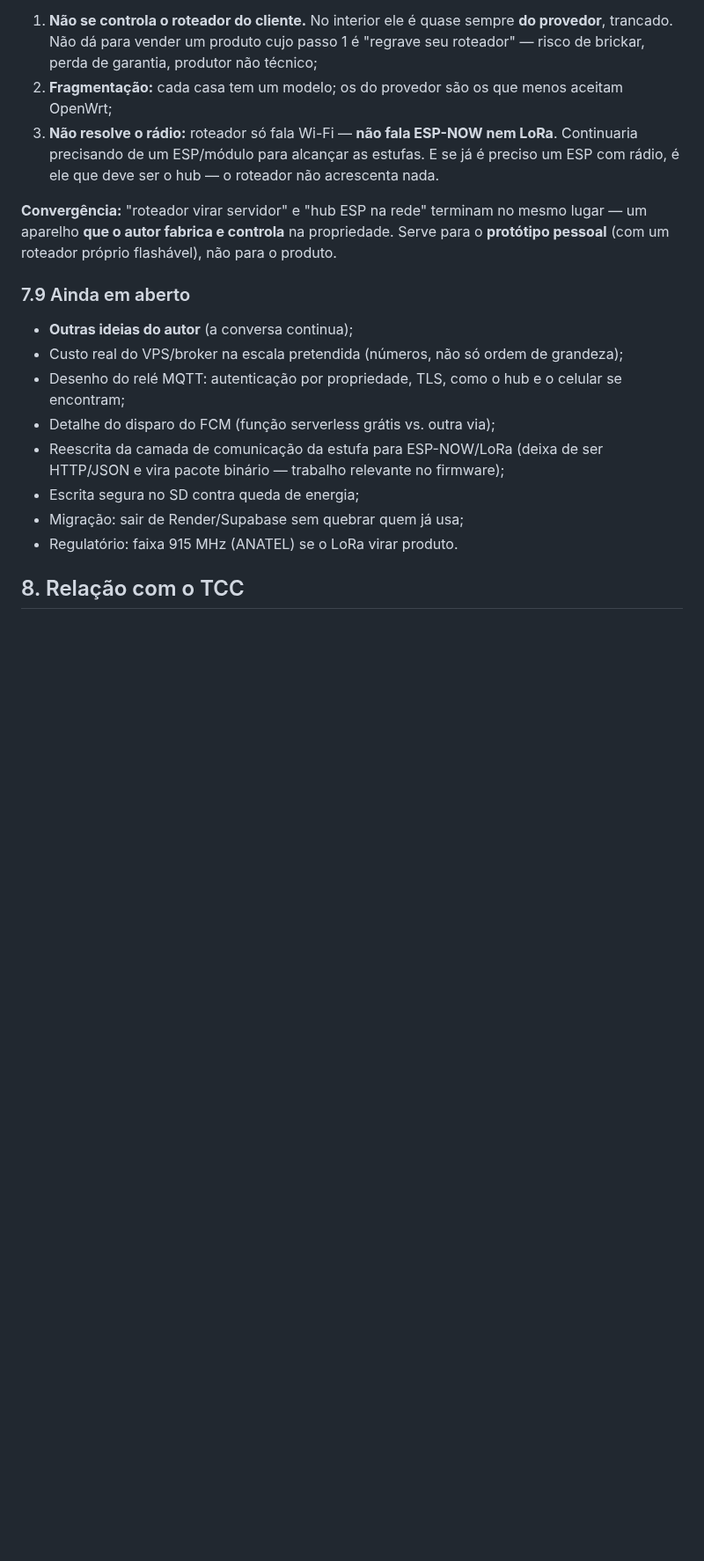
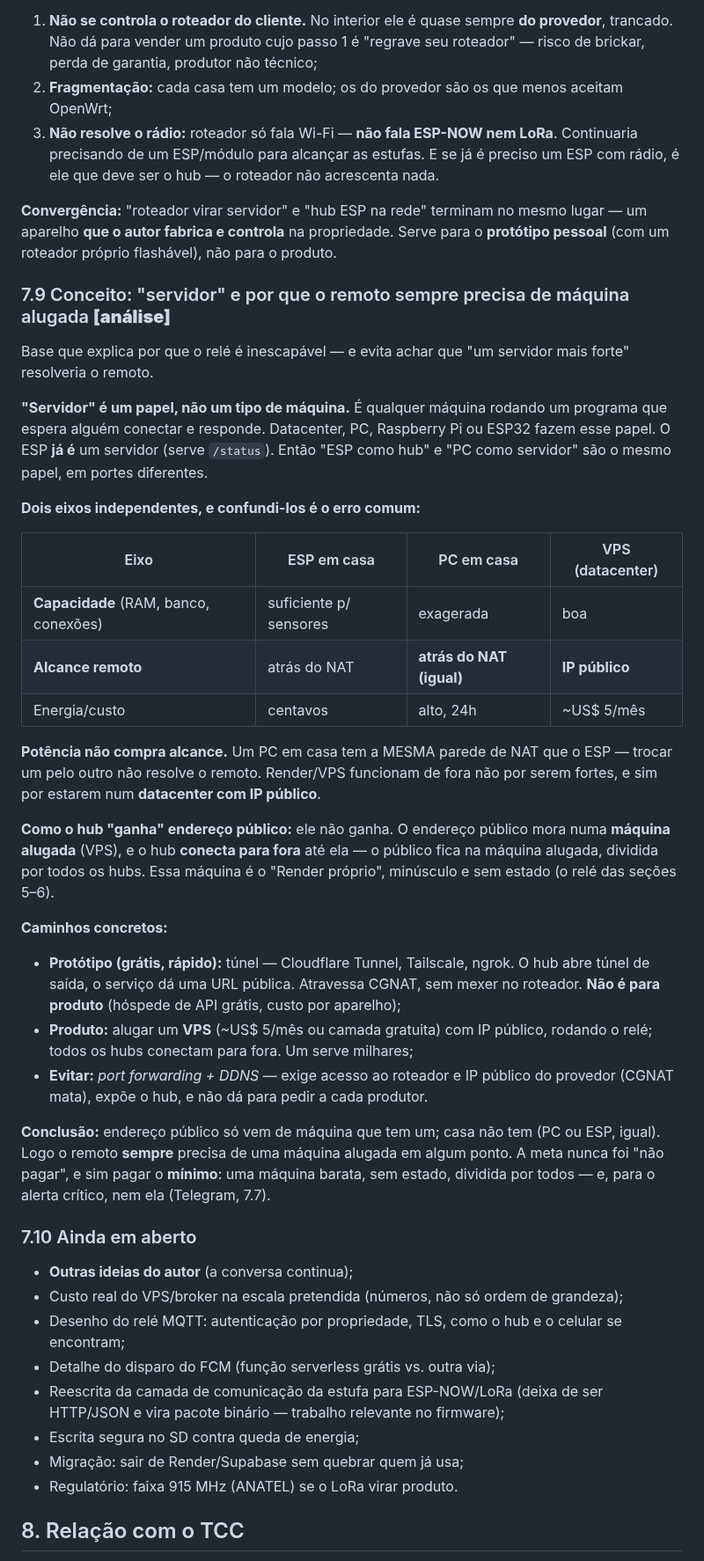
Before and after one commit to Alox01/sentinela-smart, a Markdown page: docs/VIABILIDADE_COMERCIAL.md, the part around the change. Shown at 88% size. Drawn GitHub-style; blank space fills up the shorter version.

Commit message:
Explain why remote access always needs a rented machine
Adds the concept that grounds the whole relay discussion, so nobody
concludes that a stronger server would solve remote access.

A server is a role, not a kind of machine - the ESP already plays it. What
matters are two independent axes: capability and reachability. A home PC
outclasses the ESP on capability but sits behind the same NAT, so swapping
one for the other buys nothing for remote. Render and a VPS are reachable
because they live in a datacenter with a public address, not because they
are powerful.

So the hub never gets its own public address. The public address lives on
a small rented machine that every hub connects out to - that machine is a
tiny stateless Render of your own. A tunnel service is the quick free path
for a prototype, a rented VPS is the path for a product, and port
forwarding is ruled out by CGNAT. The rented machine is unavoidable but
minimal, and free Telegram alerts cover the critical case without it.

```diff
--- a/docs/VIABILIDADE_COMERCIAL.md
+++ b/docs/VIABILIDADE_COMERCIAL.md
@@ -364,7 +364,50 @@ está sempre ligado e conectado. **Descartado como produto** por três motivos:
 lugar — um aparelho **que o autor fabrica e controla** na propriedade. Serve para
 o **protótipo pessoal** (com um roteador próprio flashável), não para o produto.
 
-### 7.9 Ainda em aberto
+### 7.9 Conceito: "servidor" e por que o remoto sempre precisa de máquina alugada **[análise]**
+
+Base que explica por que o relé é inescapável — e evita achar que "um servidor
+mais forte" resolveria o remoto.
+
+**"Servidor" é um papel, não um tipo de máquina.** É qualquer máquina rodando um
+programa que espera alguém conectar e responde. Datacenter, PC, Raspberry Pi ou
+ESP32 fazem esse papel. O ESP **já é** um servidor (serve `/status`). Então "ESP
+como hub" e "PC como servidor" são o mesmo papel, em portes diferentes.
+
+**Dois eixos independentes, e confundi-los é o erro comum:**
+
+| Eixo | ESP em casa | PC em casa | VPS (datacenter) |
+|---|---|---|---|
+| **Capacidade** (RAM, banco, conexões) | suficiente p/ sensores | exagerada | boa |
+| **Alcance remoto** | atrás do NAT | **atrás do NAT (igual)** | **IP público** |
+| Energia/custo | centavos | alto, 24h | ~US$ 5/mês |
+
+**Potência não compra alcance.** Um PC em casa tem a MESMA parede de NAT que o
+ESP — trocar um pelo outro não resolve o remoto. Render/VPS funcionam de fora não
+por serem fortes, e sim por estarem num **datacenter com IP público**.
+
+**Como o hub "ganha" endereço público:** ele não ganha. O endereço público mora
+numa **máquina alugada** (VPS), e o hub **conecta para fora** até ela — o público
+fica na máquina alugada, dividida por todos os hubs. Essa máquina é o "Render
+próprio", minúsculo e sem estado (o relé das seções 5–6).
+
+**Caminhos concretos:**
+
+- **Protótipo (grátis, rápido):** túnel — Cloudflare Tunnel, Tailscale, ngrok. O
+  hub abre túnel de saída, o serviço dá uma URL pública. Atravessa CGNAT, sem
+  mexer no roteador. **Não é para produto** (hóspede de API grátis, custo por
+  aparelho);
+- **Produto:** alugar um **VPS** (~US$ 5/mês ou camada gratuita) com IP público,
+  rodando o relé; todos os hubs conectam para fora. Um serve milhares;
+- **Evitar:** *port forwarding + DDNS* — exige acesso ao roteador e IP público do
+  provedor (CGNAT mata), expõe o hub, e não dá para pedir a cada produtor.
+
+**Conclusão:** endereço público só vem de máquina que tem um; casa não tem (PC ou
+ESP, igual). Logo o remoto **sempre** precisa de uma máquina alugada em algum
+ponto. A meta nunca foi "não pagar", e sim pagar o **mínimo**: uma máquina barata,
+sem estado, dividida por todos — e, para o alerta crítico, nem ela (Telegram, 7.7).
+
+### 7.10 Ainda em aberto
 
 - **Outras ideias do autor** (a conversa continua);
 - Custo real do VPS/broker na escala pretendida (números, não só ordem de
```
